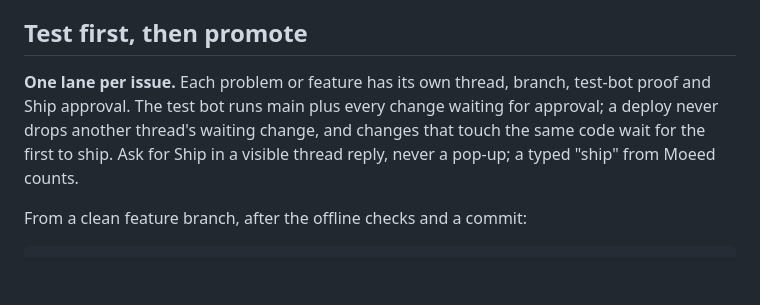
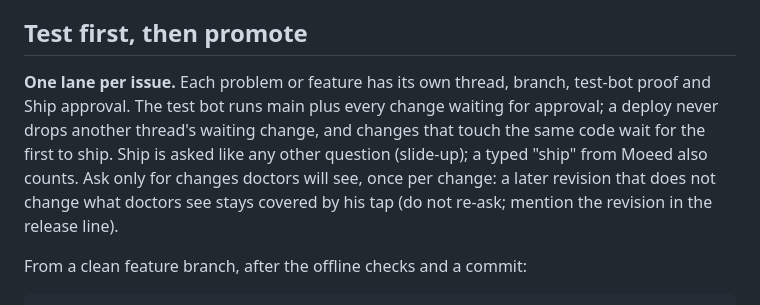
Before and after one commit to moeedahmed/portfolio-guru, a Markdown page: docs/staging-bot.md, the part around the change. GitHub-like rendering; blank space fills up the shorter version.

Commit message:
docs: Ship uses the normal slide-up; ask once, only for doctor-visible changes
Co-Authored-By: Claude Sonnet 5.5 <noreply@anthropic.com>

```diff
--- a/docs/staging-bot.md
+++ b/docs/staging-bot.md
@@ -36,7 +36,7 @@ Never load the service before the staging checkout has a staging-capable commit.
 
 ## Test first, then promote
 
-**One lane per issue.** Each problem or feature has its own thread, branch, test-bot proof and Ship approval. The test bot runs main plus every change waiting for approval; a deploy never drops another thread's waiting change, and changes that touch the same code wait for the first to ship. Ask for Ship in a visible thread reply, never a pop-up; a typed "ship" from Moeed counts.
+**One lane per issue.** Each problem or feature has its own thread, branch, test-bot proof and Ship approval. The test bot runs main plus every change waiting for approval; a deploy never drops another thread's waiting change, and changes that touch the same code wait for the first to ship. Ship is asked like any other question (slide-up); a typed "ship" from Moeed also counts. Ask only for changes doctors will see, once per change: a later revision that does not change what doctors see stays covered by his tap (do not re-ask; mention the revision in the release line).
 
 From a clean feature branch, after the offline checks and a commit:
 
```
Also changed, not shown: AGENTS.md (+1 -1 lines).
